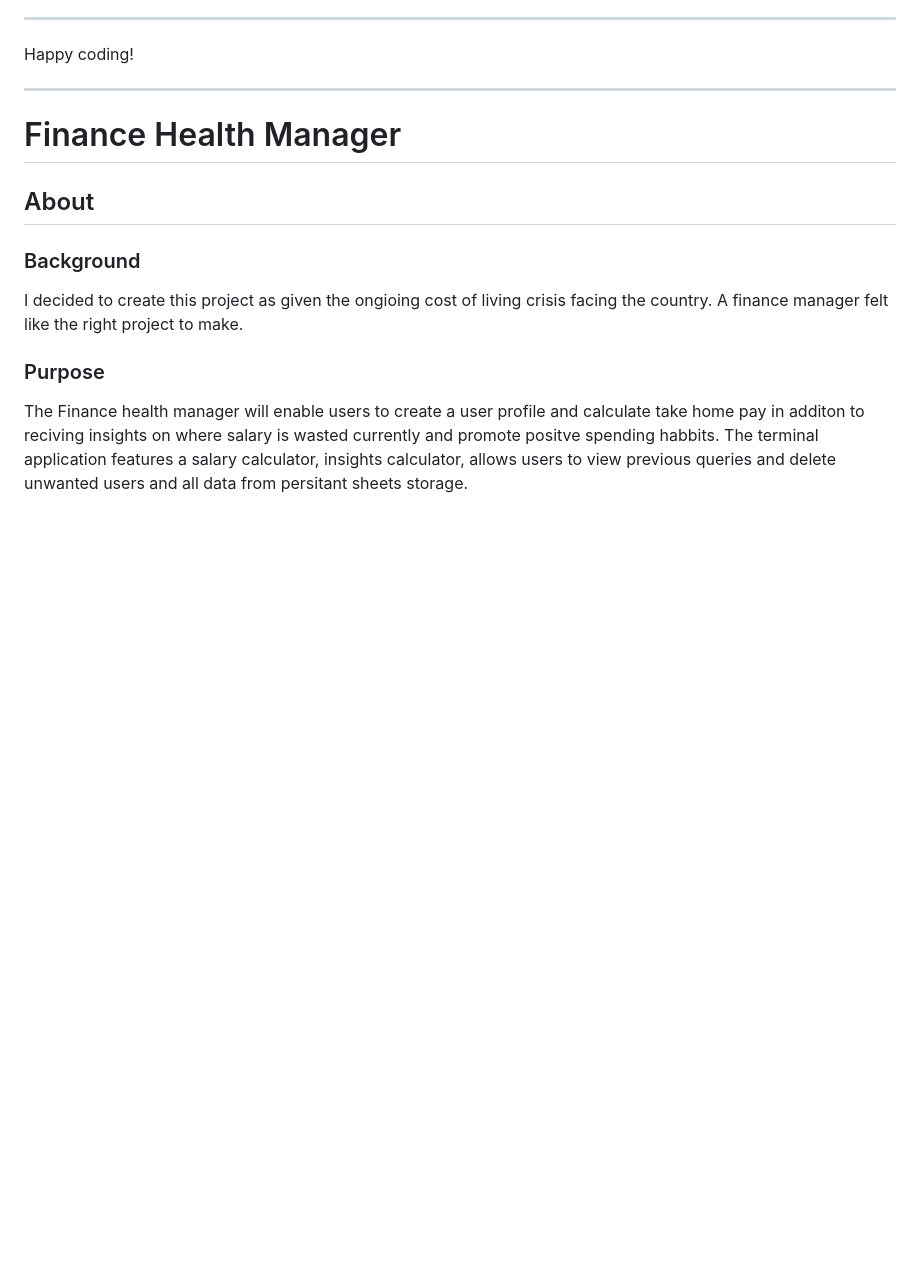
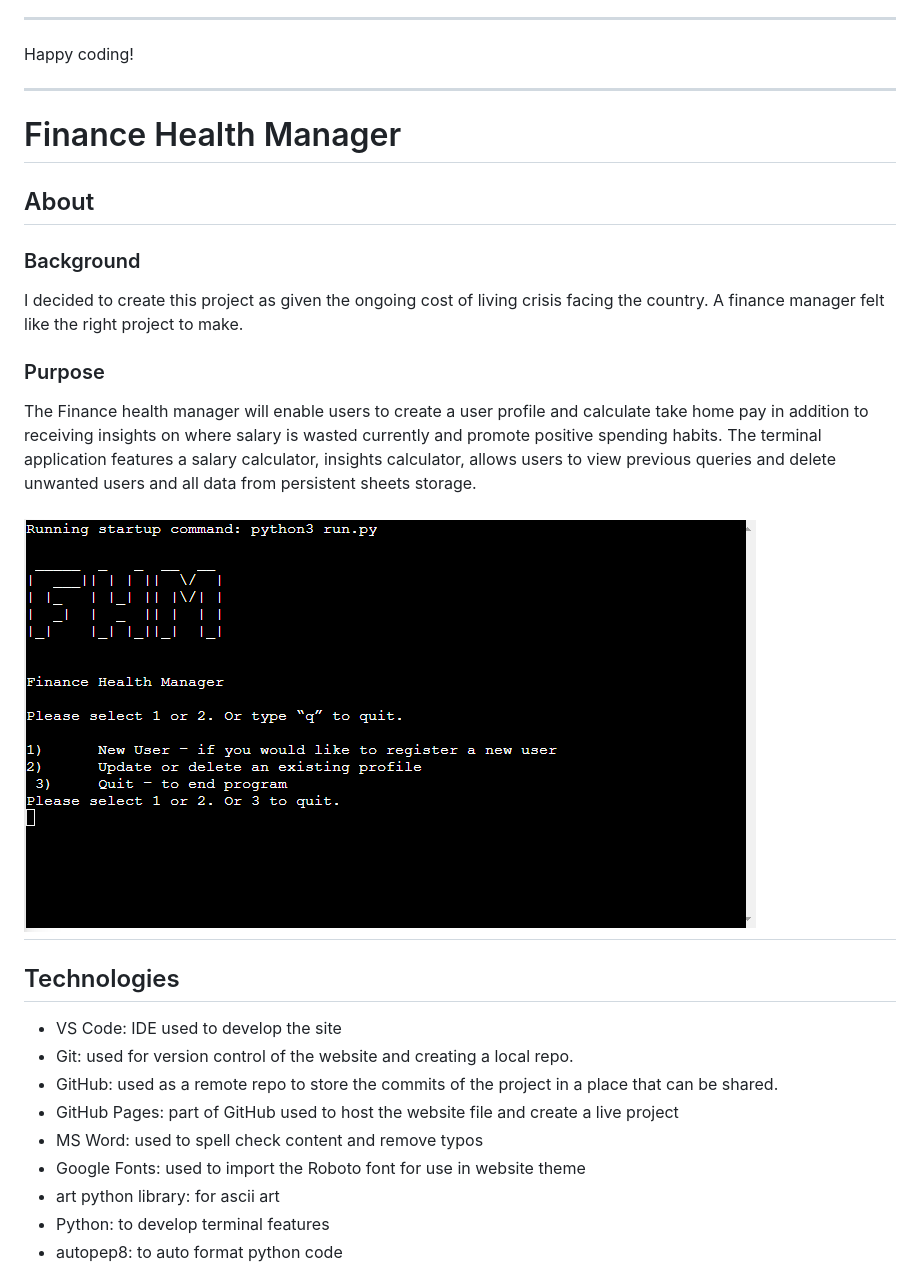
Before and after one commit to SabGibson/2022-asset-health-manager, a Markdown page: README.md, the part around the change printed below. GitHub-like rendering; pictures changed too: images/terminal_sc.png (added); blank space fills up the shorter version.

```diff
--- a/README.md
+++ b/README.md
@@ -38,12 +38,23 @@ Happy coding!
 
 ### Background
 
-I decided to create this project as given the ongioing cost of living crisis facing the country. A finance manager felt like the right project to make.
+I decided to create this project as given the ongoing cost of living crisis facing the country. A finance manager felt like the right project to make.
 
 ### Purpose
 
-The Finance health manager will enable users to create a user profile and calculate take home pay in additon to reciving insights on where salary is wasted currently and promote positve spending habbits. The terminal application features a salary calculator, insights calculator, allows users to view previous queries and delete unwanted users and all data from persitant sheets storage.
+The Finance health manager will enable users to create a user profile and calculate take home pay in addition to receiving insights on where salary is wasted currently and promote positive spending habits. The terminal application features a salary calculator, insights calculator, allows users to view previous queries and delete unwanted users and all data from persistent sheets storage.
 
+## ![](images/terminal_sc.png)
 
+## Technologies
 
+- VS Code: IDE used to develop the site
+- Git: used for version control of the website and creating a local repo.
+- GitHub: used as a remote repo to store the commits of the project in a place that can be shared.
+- GitHub Pages: part of GitHub used to host the website file and create a live project
+- MS Word: used to spell check content and remove typos
+- Google Fonts: used to import the Roboto font for use in website theme
+- art python library: for ascii art
+- Python: to develop terminal features
+- autopep8: to auto format python code
 
```
Also changed, not shown: other parts of README.md (+47 -1 lines), images/flowchart.png (added), 1 other file.
